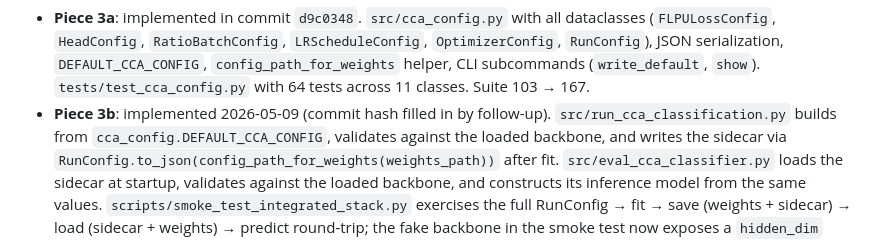
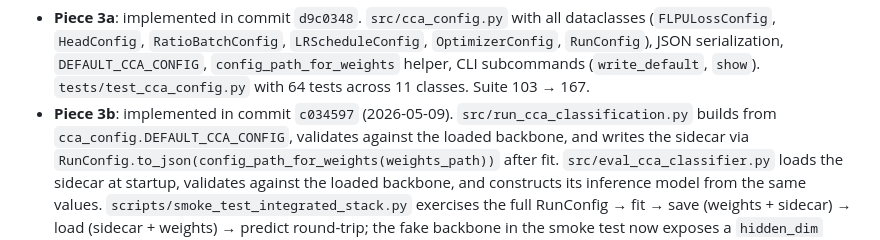
Before and after one commit to strophios/ica-project, a Markdown page: docs/notes/tier3-design.md, the part around the change. Rendered like a GitHub page.

Commit message:
Fill in commit hash for Piece 3b status line
Tier 3 Piece 3b landed in c034597; tier3-design.md status block
now references the actual hash, matching the established convention.

Co-Authored-By: Claude Opus 4.7 (1M context) <noreply@anthropic.com>

```diff
--- a/docs/notes/tier3-design.md
+++ b/docs/notes/tier3-design.md
@@ -997,8 +997,8 @@ Piece 3b pending.
   subcommands (`write_default`, `show`).
   `tests/test_cca_config.py` with 64 tests across 11 classes.
   Suite 103 → 167.
-- **Piece 3b**: implemented 2026-05-09 (commit hash filled in by
-  follow-up). `src/run_cca_classification.py` builds from
+- **Piece 3b**: implemented in commit `c034597` (2026-05-09).
+  `src/run_cca_classification.py` builds from
   `cca_config.DEFAULT_CCA_CONFIG`, validates against the loaded
   backbone, and writes the sidecar via
   `RunConfig.to_json(config_path_for_weights(weights_path))` after
```
